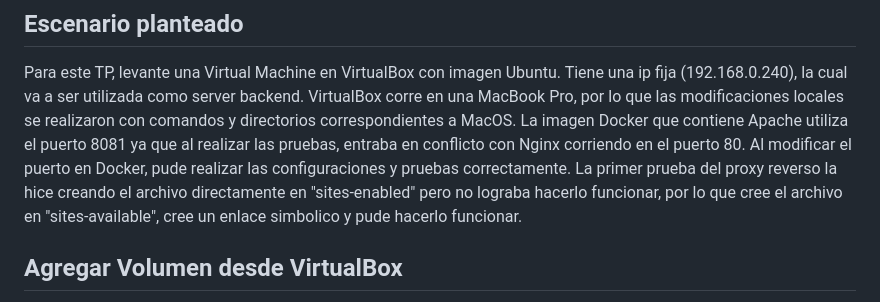
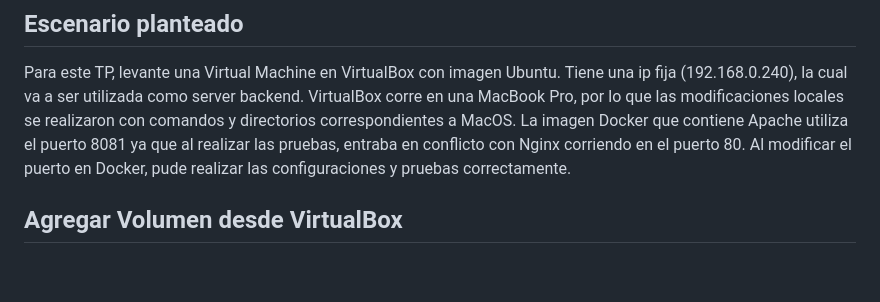
Before and after one commit to alejandroareco/dockerfile-apache, a Markdown page: README.md, the part around the change. Rendered like a GitHub page; blank space fills up the shorter version.

Commit message:
aclaraciones en escenario planteado

```diff
--- a/README.md
+++ b/README.md
@@ -11,7 +11,6 @@
 Para este TP, levante una Virtual Machine en VirtualBox con imagen Ubuntu. Tiene una ip fija (192.168.0.240), la cual va a ser utilizada como server backend.
 VirtualBox corre en una MacBook Pro, por lo que las modificaciones locales se realizaron con comandos y directorios correspondientes a MacOS.
 La imagen Docker que contiene Apache utiliza el puerto 8081 ya que al realizar las pruebas, entraba en conflicto con Nginx corriendo en el puerto 80. Al modificar el puerto en Docker, pude realizar las configuraciones y pruebas correctamente.
-La primer prueba del proxy reverso la hice creando el archivo directamente en "sites-enabled" pero no lograba hacerlo funcionar, por lo que cree el archivo en "sites-available", cree un enlace simbolico y pude hacerlo funcionar.
 
 ## Agregar Volumen desde VirtualBox
 
```
